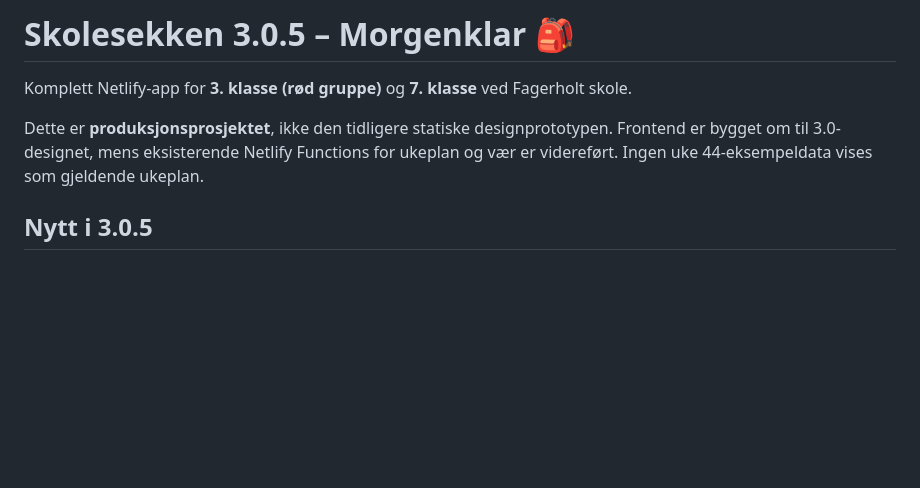
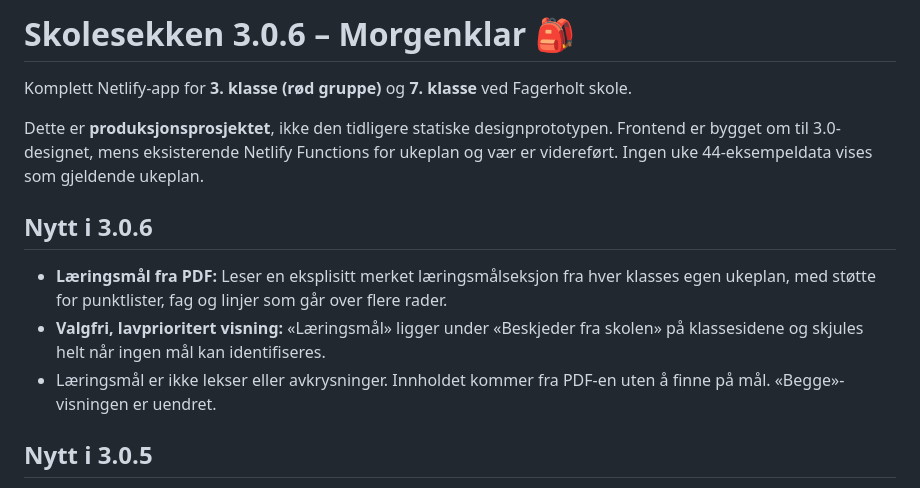
Before and after one commit to morronetlab/skolesekken, a Markdown page: README.md, the part around the change. Drawn GitHub-style; blank space fills up the shorter version.

Commit message:
Document learning goals feature

```diff
--- a/README.md
+++ b/README.md
@@ -1,8 +1,14 @@
-# Skolesekken 3.0.5 – Morgenklar 🎒
+# Skolesekken 3.0.6 – Morgenklar 🎒
 
 Komplett Netlify-app for **3. klasse (rød gruppe)** og **7. klasse** ved Fagerholt skole.
 
 Dette er **produksjonsprosjektet**, ikke den tidligere statiske designprototypen. Frontend er bygget om til 3.0-designet, mens eksisterende Netlify Functions for ukeplan og vær er videreført. Ingen uke 44-eksempeldata vises som gjeldende ukeplan.
+
+## Nytt i 3.0.6
+
+- **Læringsmål fra PDF:** Leser en eksplisitt merket læringsmålseksjon fra hver klasses egen ukeplan, med støtte for punktlister, fag og linjer som går over flere rader.
+- **Valgfri, lavprioritert visning:** «Læringsmål» ligger under «Beskjeder fra skolen» på klassesidene og skjules helt når ingen mål kan identifiseres.
+- Læringsmål er ikke lekser eller avkrysninger. Innholdet kommer fra PDF-en uten å finne på mål. «Begge»-visningen er uendret.
 
 ## Nytt i 3.0.5
 
```
